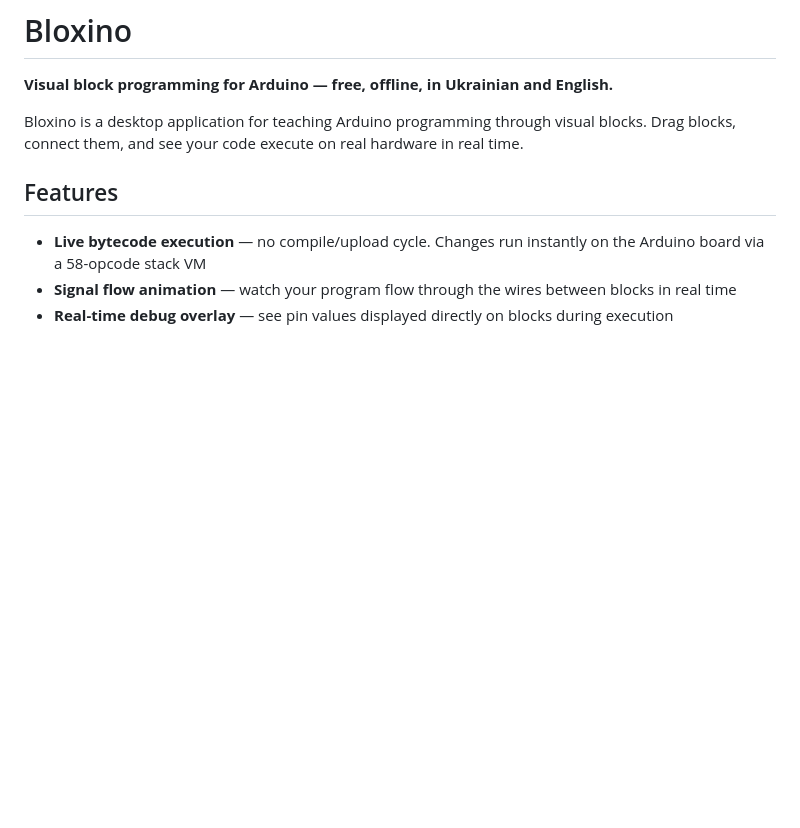
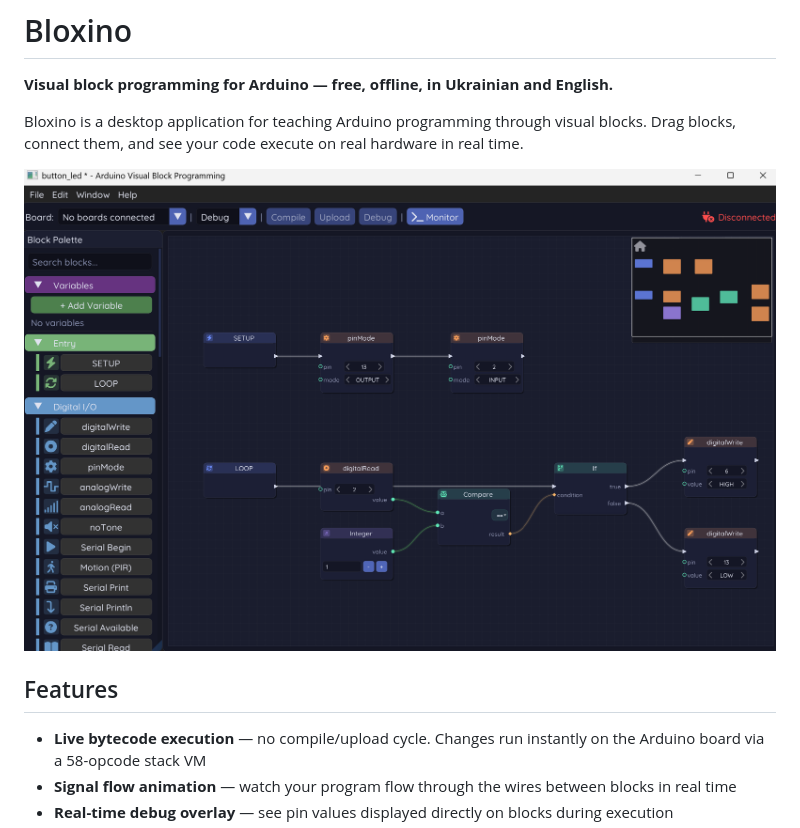
Before and after one commit to DarkDestroyer2499/bloxino, a Markdown page: README.md, the part around the change. Drawn GitHub-style; pictures changed too: Screenshot 2026-04-09 181229.png (added); blank space fills up the shorter version.

Commit message:
Add editor screenshot to README
Embed a screenshot of the Bloxino editor in README.md and add the corresponding image asset (Screenshot 2026-04-09 181229.png) to the repository to provide a visual preview of the app in documentation.

```diff
--- a/README.md
+++ b/README.md
@@ -3,6 +3,8 @@
 **Visual block programming for Arduino — free, offline, in Ukrainian and English.**
 
 Bloxino is a desktop application for teaching Arduino programming through visual blocks. Drag blocks, connect them, and see your code execute on real hardware in real time.
+
+![Bloxino editor screenshot](Screenshot%202026-04-09%20181229.png)
 
 ## Features
 
```
